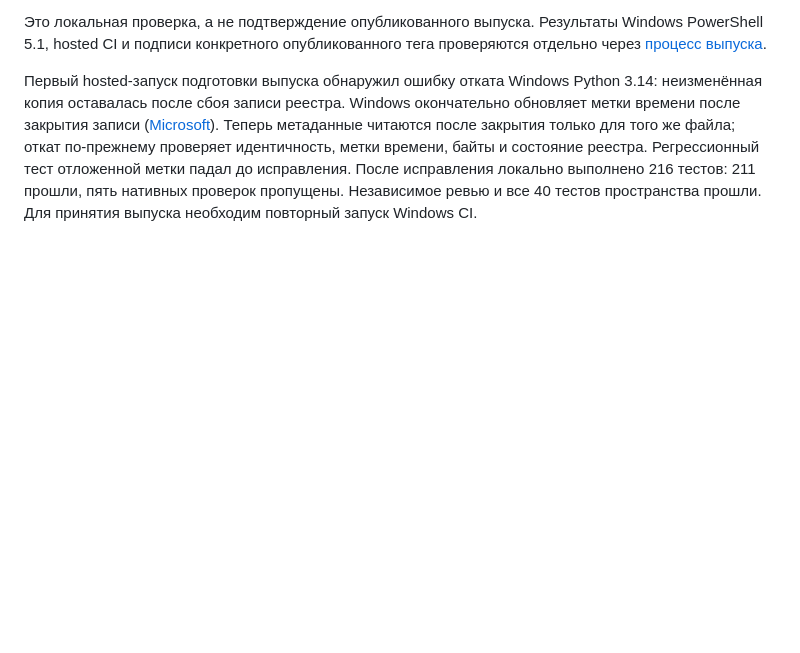
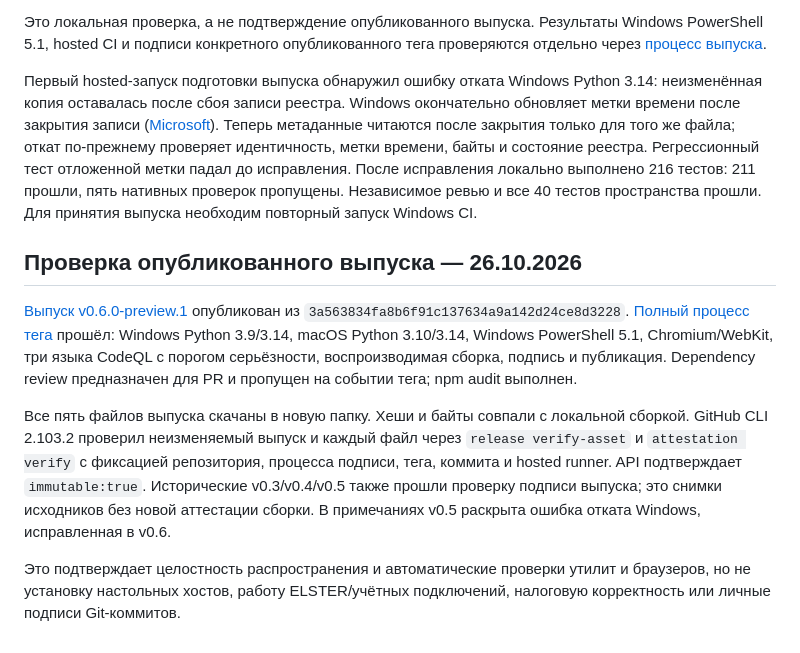
Before and after one commit to ilyafedotov-ops/german-business-skills, a Markdown page: docs/validation.ru.md, the part around the change. Rendered like a GitHub page; blank space fills up the shorter version.

Commit message:
Record verified immutable releases and cross-platform acceptance

```diff
--- a/docs/validation.ru.md
+++ b/docs/validation.ru.md
@@ -294,3 +294,11 @@ README задаёт порядок установки: сначала созда
 локально выполнено 216 тестов: 211 прошли, пять нативных проверок пропущены.
 Независимое ревью и все 40 тестов пространства прошли. Для принятия выпуска
 необходим повторный запуск Windows CI.
+
+## Проверка опубликованного выпуска — 26.10.2026
+
+[Выпуск v0.6.0-preview.1](https://github.com/ilyafedotov-ops/german-business-skills/releases/tag/v0.6.0-preview.1) опубликован из `3a563834fa8b6f91c137634a9a142d24ce8d3228`. [Полный процесс тега](https://github.com/ilyafedotov-ops/german-business-skills/actions/runs/40283707712) прошёл: Windows Python 3.9/3.14, macOS Python 3.10/3.14, Windows PowerShell 5.1, Chromium/WebKit, три языка CodeQL с порогом серьёзности, воспроизводимая сборка, подпись и публикация. Dependency review предназначен для PR и пропущен на событии тега; npm audit выполнен.
+
+Все пять файлов выпуска скачаны в новую папку. Хеши и байты совпали с локальной сборкой. GitHub CLI 2.103.2 проверил неизменяемый выпуск и каждый файл через `release verify-asset` и `attestation verify` с фиксацией репозитория, процесса подписи, тега, коммита и hosted runner. API подтверждает `immutable:true`. Исторические v0.3/v0.4/v0.5 также прошли проверку подписи выпуска; это снимки исходников без новой аттестации сборки. В примечаниях v0.5 раскрыта ошибка отката Windows, исправленная в v0.6.
+
+Это подтверждает целостность распространения и автоматические проверки утилит и браузеров, но не установку настольных хостов, работу ELSTER/учётных подключений, налоговую корректность или личные подписи Git-коммитов.
```
Also changed, not shown: docs/validation.md (+8 -0 lines).
